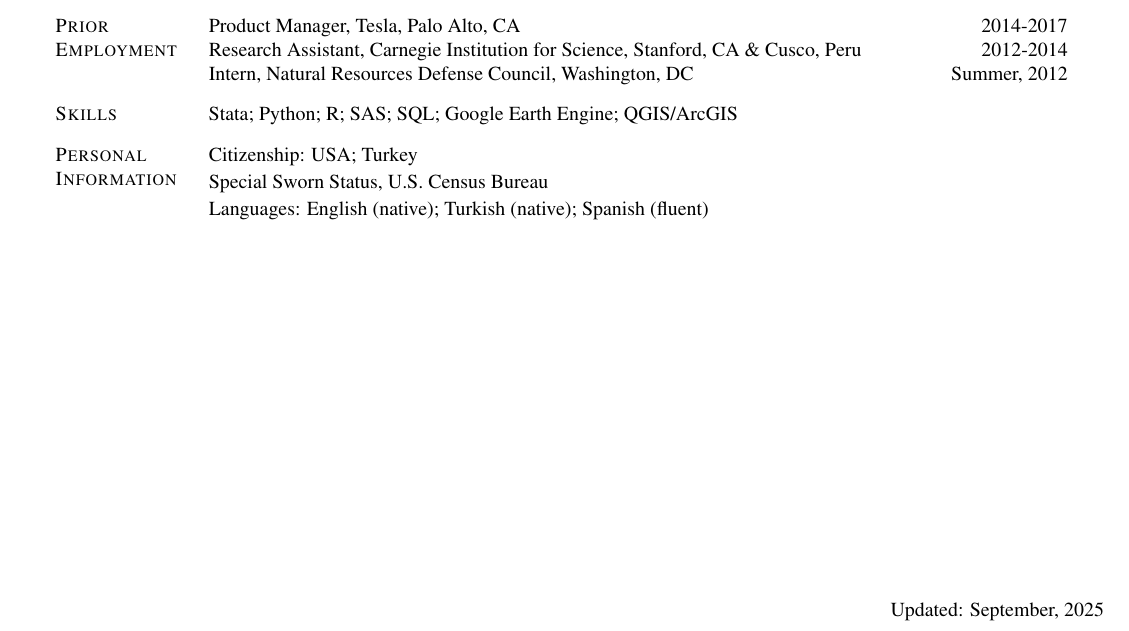
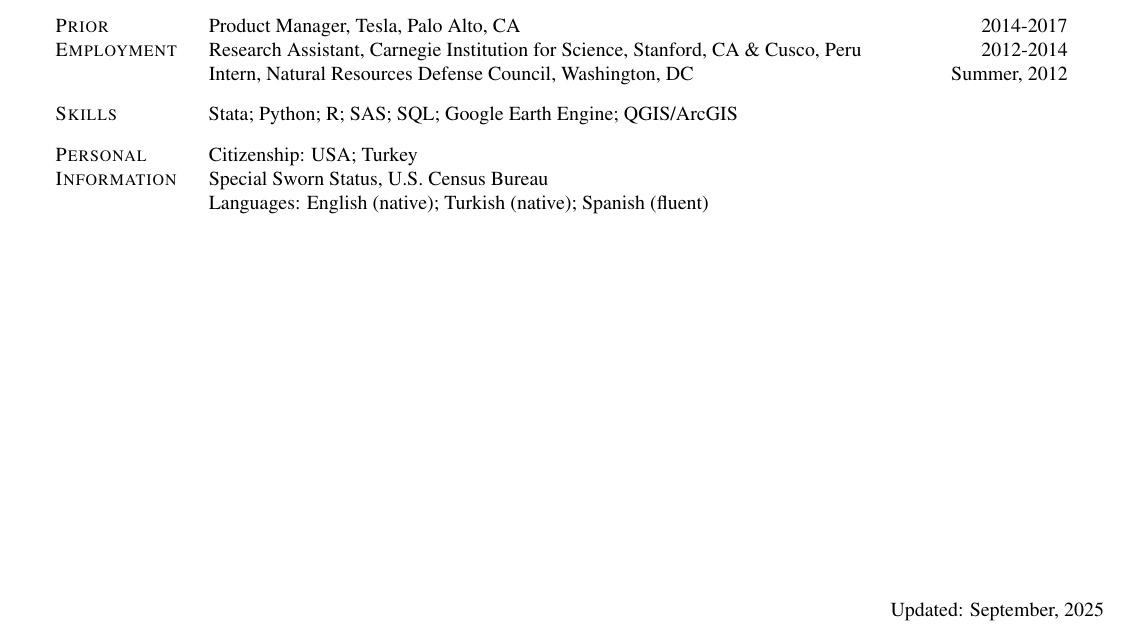
Before and after one commit to eliftasar/eliftasar.github.io, a LaTeX CV (cv.tex): part of the page, cut so that both start at the same text. The pictures show the PDF file cv.pdf that the author committed with the source.

Commit message:
Add files via upload

```diff
--- a/cv.tex
+++ b/cv.tex
@@ -215,8 +215,8 @@ BS Earth Systems (with Honors), Stanford University \hfill 2008-2012
 \section{Personal \newline Information}{personal}
 
 \firstentry{Citizenship: USA; Turkey
-\vspace{0.15em} \newline Special Sworn Status, U.S. Census Bureau
-\vspace{0.15em} \newline Languages: English (native); Turkish (native); Spanish (fluent)
+\newline Special Sworn Status, U.S. Census Bureau
+\newline Languages: English (native); Turkish (native); Spanish (fluent)
 }
 
 \end{myresume}
```
Also changed, not shown: cv.pdf.
